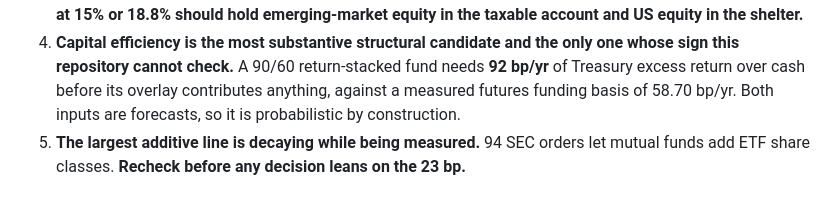
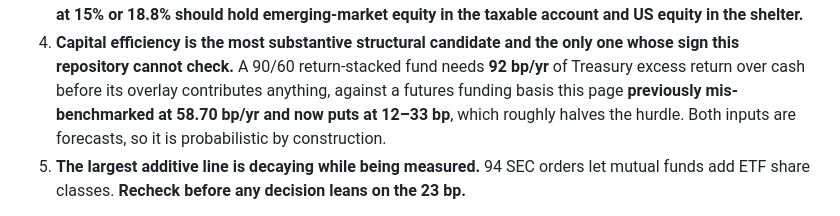
Before and after one commit to FlanaganSe/kelly-portfolios, a Markdown page: docs/research/structural-and-tax-edges.md, the part around one of its changes. Rendered like a GitHub page.

```diff
--- a/docs/research/structural-and-tax-edges.md
+++ b/docs/research/structural-and-tax-edges.md
@@ -43,7 +43,8 @@ randomness, no forecast.
 4. **Capital efficiency is the most substantive structural candidate and the only one
    whose sign this repository cannot check.** A 90/60 return-stacked fund needs
    **92 bp/yr** of Treasury excess return over cash before its overlay contributes
-   anything, against a measured futures funding basis of 58.70 bp/yr. Both inputs are
+   anything, against a futures funding basis this page **previously mis-benchmarked at
+   58.70 bp/yr and now puts at 12–33 bp**, which roughly halves the hurdle. Both inputs are
    forecasts, so it is probabilistic by construction.
 5. **The largest additive line is decaying while being measured.** 94 SEC orders let
    mutual funds add ETF share classes. **Recheck before any decision leans on the 23 bp.**
```
Also changed, not shown: other parts of docs/research/structural-and-tax-edges.md (+51 -8 lines), docs/research/portfolio-recommendation.md (+1 -1 lines).
